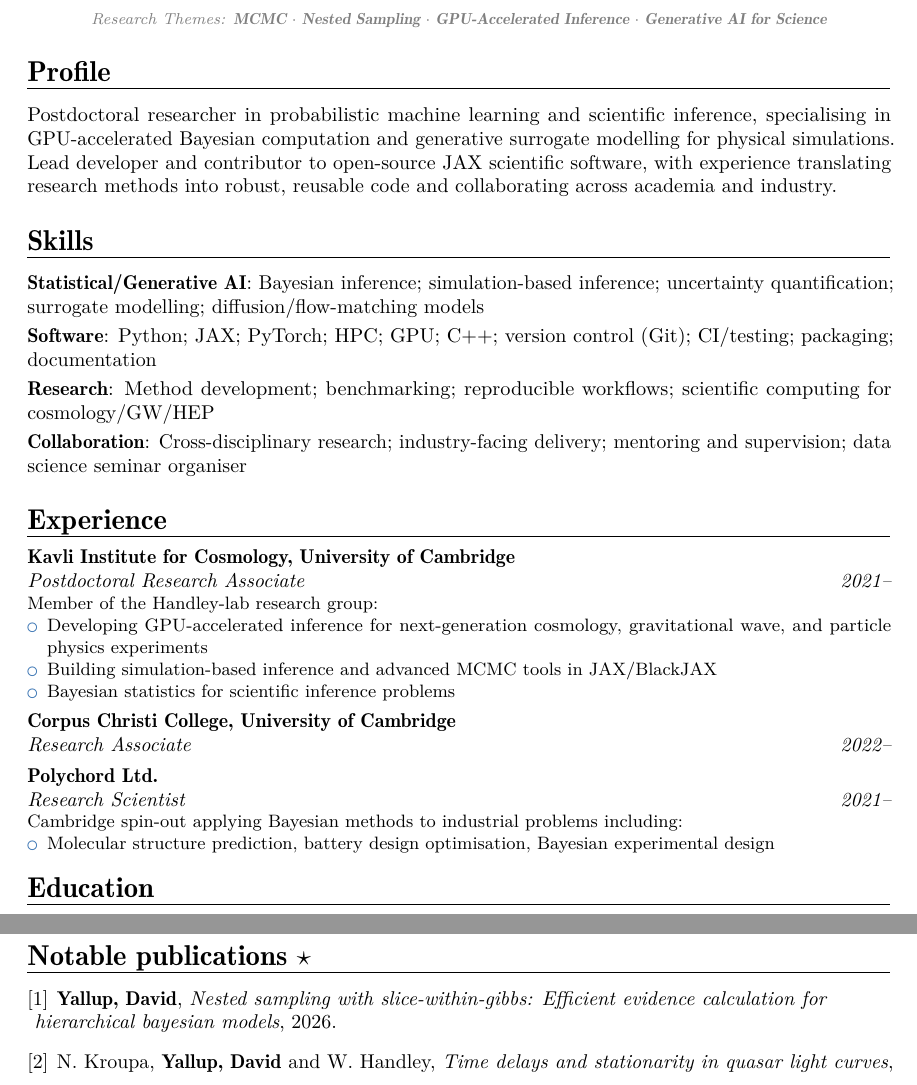
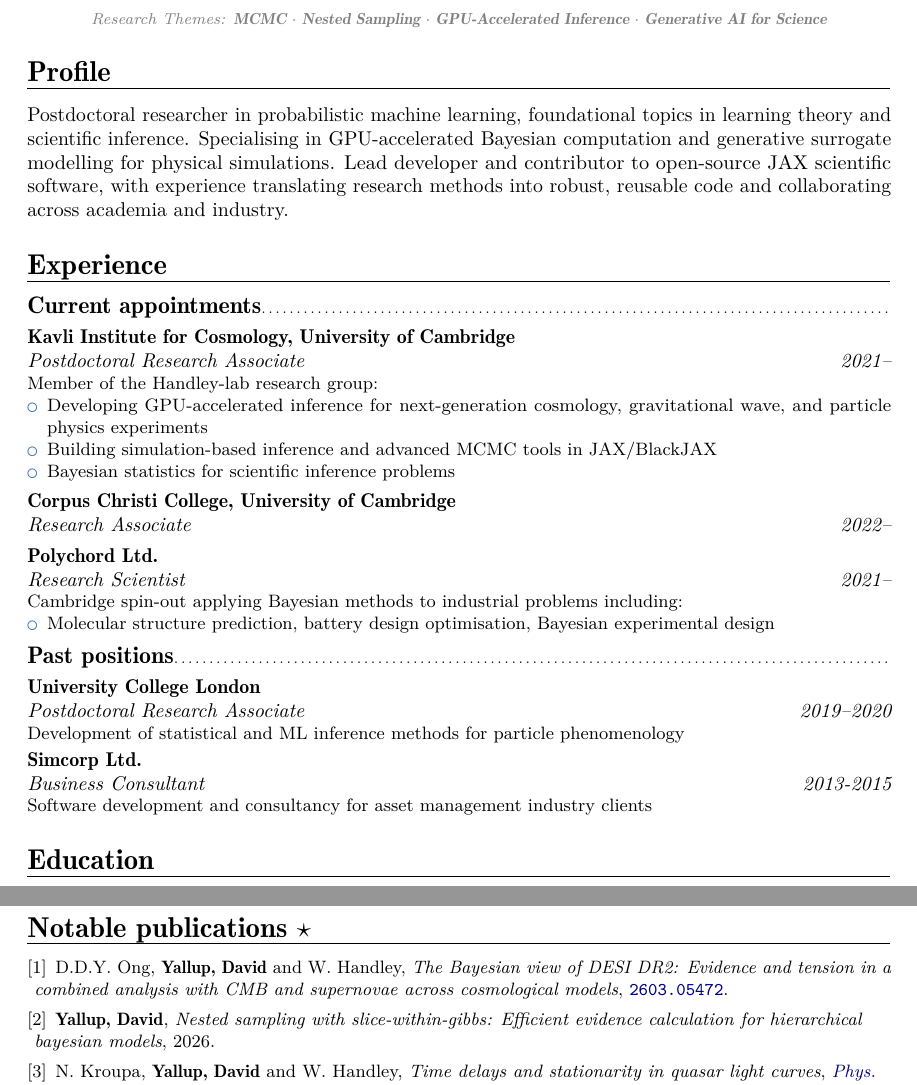
Before and after one commit to yallup/cv, a LaTeX CV (dy_cv.tex, which reads dy_cv.bib): two parts of pages 1 and 3 of 4 before the commit and two parts of pages 1 and 3 of 3 after it, joined at a grey line, cut so that both start at the same text. Compiled offline with pdfLaTeX.

```diff
--- a/dy_cv.bib
+++ b/dy_cv.bib
@@ -30,9 +30,3 @@
       url={https://arxiv.org/abs/2602.17414},
 }
 
-@misc{kroupa2026timedelaysstationarityquasar,
-      title={Time delays and stationarity in quasar light curves},
-      author={Namu Kroupa and {\yname} and Will Handley},
-      year={2026},
-      eprint={2602.11264},
-      archivePrefix={arXiv},
@@ -40,0 +47 @@
+    title = "{The Bayesian view of DESI DR2: Evidence and tension in a combined analysis with CMB and supernovae across cosmological models}",
@@ -41,3 +51,5 @@
+    month = "3",
+    year = "2026"
 }
 
 @misc{yallup2026nestedslicesamplingvectorized,
--- a/dy_cv.tex
+++ b/dy_cv.tex
@@ -45,15 +45,16 @@
 {\begin{center} \textcolor{gray}{\footnotesize \textit{Research Themes: \textbf{MCMC $\cdot$ Nested Sampling $\cdot$ GPU-Accelerated Inference $\cdot$ Generative AI for Science}}}\end{center}}
 
 \section{Profile}
-\cvitem{}{Postdoctoral researcher in probabilistic machine learning and scientific inference, specialising in GPU-accelerated Bayesian computation and generative surrogate modelling for physical simulations. Lead developer and contributor to open-source JAX scientific software, with experience translating research methods into robust, reusable code and collaborating across academia and industry.}
+\cvitem{}{Postdoctoral researcher in probabilistic machine learning, foundational topics in learning theory and scientific inference. Specialising in GPU-accelerated Bayesian computation and generative surrogate modelling for physical simulations. Lead developer and contributor to open-source JAX scientific software, with experience translating research methods into robust, reusable code and collaborating across academia and industry.}
 
-\section{Skills}
-\cvitem{Statistical/Generative AI}{Bayesian inference; simulation-based inference; uncertainty quantification; surrogate modelling; diffusion/flow-matching models}
-\cvitem{Software}{Python; JAX; PyTorch; HPC; GPU; C++; version control (Git); CI/testing; packaging; documentation}
-\cvitem{Research}{Method development; benchmarking; reproducible workflows; scientific computing for cosmology/GW/HEP}
-\cvitem{Collaboration}{Cross-disciplinary research; industry-facing delivery; mentoring and supervision; data science seminar organiser}
+% \section{Skills}
+% \cvitem{Statistical/Generative AI}{Bayesian inference; simulation-based inference; uncertainty quantification; surrogate modelling; diffusion/flow-matching models}
+% \cvitem{Software}{Python; JAX; PyTorch; HPC; GPU; C++; version control (Git); CI/testing; packaging; documentation}
+% \cvitem{Research}{Method development; benchmarking; reproducible workflows; scientific computing for cosmology/GW/HEP}
+% \cvitem{Collaboration}{Cross-disciplinary research; industry-facing delivery; mentoring and supervision; data science seminar organiser}
 
 \section{Experience}
+\subsection{Current appointments}
 \cventry{2021--}{Postdoctoral Research Associate}{Kavli Institute for Cosmology, University of Cambridge}{}{}{
   Member of the Handley-lab research group:
   \begin{itemize}
@@ -67,6 +68,11 @@
   \begin{itemize}
     \item Molecular structure prediction, battery design optimisation, Bayesian experimental design
   \end{itemize}}
+\subsection{Past positions}
+\cventry{2019--2020}{Postdoctoral Research Associate}{University College London}{}{}{
+Development of statistical and ML inference methods for particle phenomenology
+}
+\cventry{2013-2015}{Business Consultant}{Simcorp Ltd.}{}{}{Software development and consultancy for asset management industry clients}
 
 \section{Education}
 \cventry{2015--2019}{PhD Particle Physics}{UCL}{}{}{Thesis: \textit{``Constraining new physics with fiducial LHC measurements,''} supervised by Prof J.\ Butterworth. Recipient of UCL HEP postgraduate prize.}
```
Also changed, not shown: dy_cv.pdf, dy_cv.bib (19 more changed lines), dy_cv.tex (4 more changed lines).
